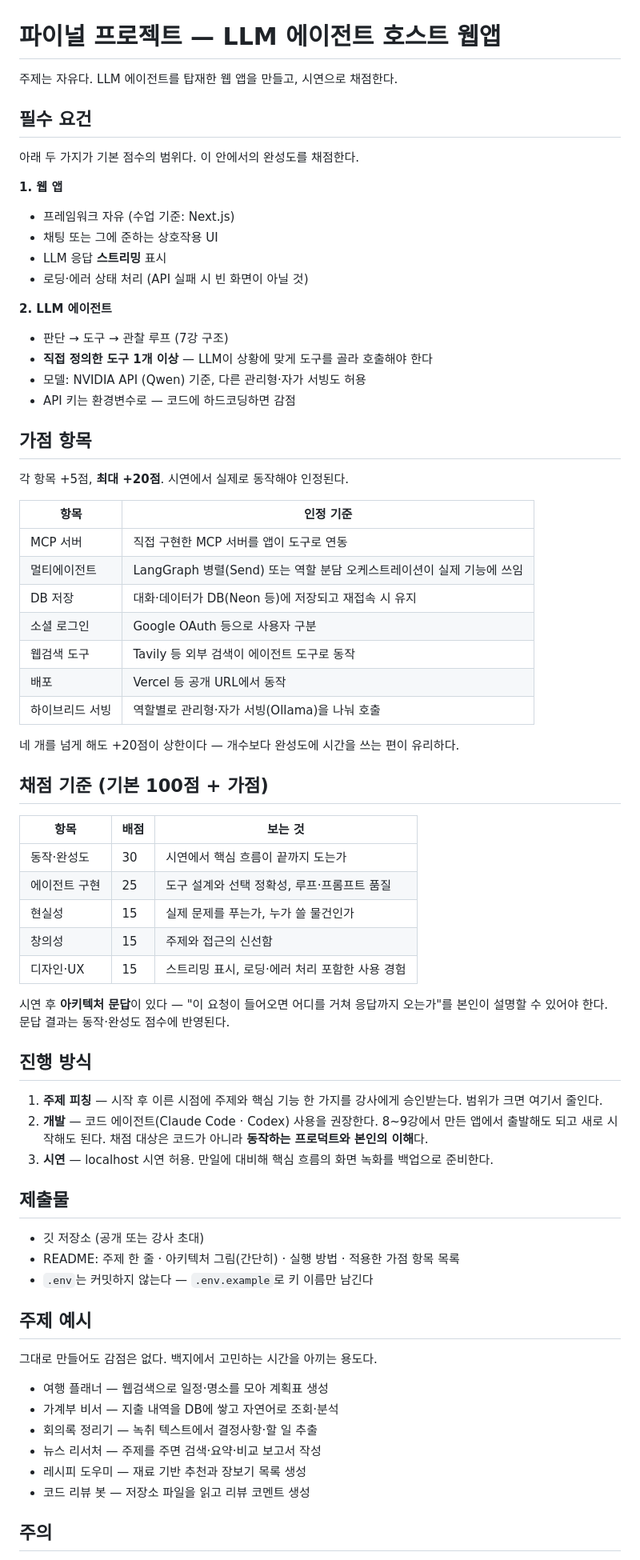
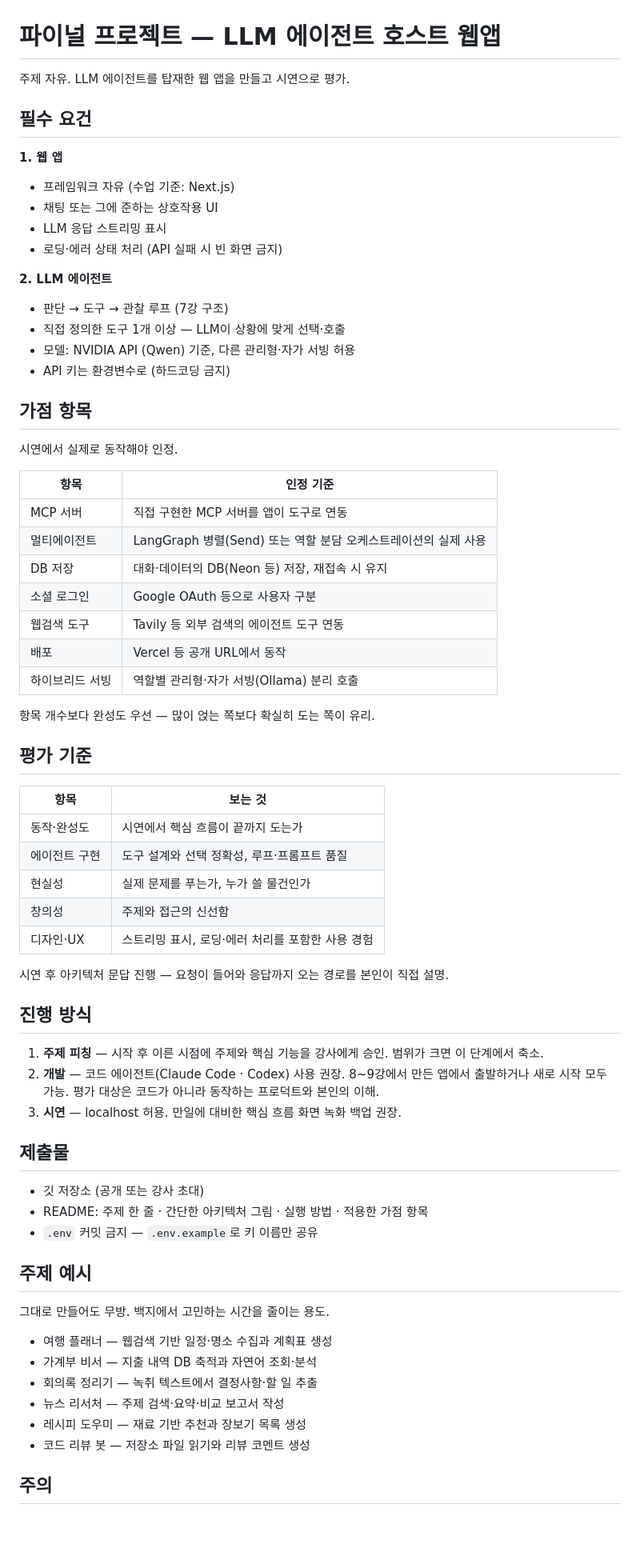
Before and after one commit to TunaLee/nvidia-dli, a Markdown page: day10/파이널_프로젝트_지시문.md, the part around one of its changes. Shown at 80% size. Rendered like a GitHub page; blank space fills up the shorter version.

Commit message:
Day10: 프로젝트 지시문을 개조식으로 — '~다' 종결·점수 표기 제거

```diff
--- a/day10/파이널_프로젝트_지시문.md
+++ b/day10/파이널_프로젝트_지시문.md
@@ -1,75 +1,73 @@
 # 파이널 프로젝트 — LLM 에이전트 호스트 웹앱
 
-주제는 자유다. LLM 에이전트를 탑재한 웹 앱을 만들고, 시연으로 채점한다.
+주제 자유. LLM 에이전트를 탑재한 웹 앱을 만들고 시연으로 평가.
 
 ## 필수 요건
-
-아래 두 가지가 기본 점수의 범위다. 이 안에서의 완성도를 채점한다.
 
 **1. 웹 앱**
 
 - 프레임워크 자유 (수업 기준: Next.js)
 - 채팅 또는 그에 준하는 상호작용 UI
-- LLM 응답 **스트리밍** 표시
-- 로딩·에러 상태 처리 (API 실패 시 빈 화면이 아닐 것)
+- LLM 응답 스트리밍 표시
+- 로딩·에러 상태 처리 (API 실패 시 빈 화면 금지)
 
 **2. LLM 에이전트**
 
 - 판단 → 도구 → 관찰 루프 (7강 구조)
-- **직접 정의한 도구 1개 이상** — LLM이 상황에 맞게 도구를 골라 호출해야 한다
-- 모델: NVIDIA API (Qwen) 기준, 다른 관리형·자가 서빙도 허용
-- API 키는 환경변수로 — 코드에 하드코딩하면 감점
+- 직접 정의한 도구 1개 이상 — LLM이 상황에 맞게 선택·호출
+- 모델: NVIDIA API (Qwen) 기준, 다른 관리형·자가 서빙 허용
+- API 키는 환경변수로 (하드코딩 금지)
 
 ## 가점 항목
 
-각 항목 +5점, **최대 +20점**. 시연에서 실제로 동작해야 인정된다.
+시연에서 실제로 동작해야 인정.
 
 | 항목 | 인정 기준 |
 |---|---|
 | MCP 서버 | 직접 구현한 MCP 서버를 앱이 도구로 연동 |
-| 멀티에이전트 | LangGraph 병렬(Send) 또는 역할 분담 오케스트레이션이 실제 기능에 쓰임 |
-| DB 저장 | 대화·데이터가 DB(Neon 등)에 저장되고 재접속 시 유지 |
+| 멀티에이전트 | LangGraph 병렬(Send) 또는 역할 분담 오케스트레이션의 실제 사용 |
+| DB 저장 | 대화·데이터의 DB(Neon 등) 저장, 재접속 시 유지 |
 | 소셜 로그인 | Google OAuth 등으로 사용자 구분 |
-| 웹검색 도구 | Tavily 등 외부 검색이 에이전트 도구로 동작 |
+| 웹검색 도구 | Tavily 등 외부 검색의 에이전트 도구 연동 |
 | 배포 | Vercel 등 공개 URL에서 동작 |
-| 하이브리드 서빙 | 역할별로 관리형·자가 서빙(Ollama)을 나눠 호출 |
+| 하이브리드 서빙 | 역할별 관리형·자가 서빙(Ollama) 분리 호출 |
 
-네 개를 넘게 해도 +20점이 상한이다 — 개수보다 완성도에 시간을 쓰는 편이 유리하다.
+항목 개수보다 완성도 우선 — 많이 얹는 쪽보다 확실히 도는 쪽이 유리.
 
-## 채점 기준 (기본 100점 + 가점)
+## 평가 기준
 
-| 항목 | 배점 | 보는 것 |
-|---|---|---|
-| 동작·완성도 | 30 | 시연에서 핵심 흐름이 끝까지 도는가 |
-| 에이전트 구현 | 25 | 도구 설계와 선택 정확성, 루프·프롬프트 품질 |
-| 현실성 | 15 | 실제 문제를 푸는가, 누가 쓸 물건인가 |
-| 창의성 | 15 | 주제와 접근의 신선함 |
-| 디자인·UX | 15 | 스트리밍 표시, 로딩·에러 처리 포함한 사용 경험 |
+| 항목 | 보는 것 |
+|---|---|
+| 동작·완성도 | 시연에서 핵심 흐름이 끝까지 도는가 |
+| 에이전트 구현 | 도구 설계와 선택 정확성, 루프·프롬프트 품질 |
+| 현실성 | 실제 문제를 푸는가, 누가 쓸 물건인가 |
+| 창의성 | 주제와 접근의 신선함 |
+| 디자인·UX | 스트리밍 표시, 로딩·에러 처리를 포함한 사용 경험 |
 
-시연 후 **아키텍처 문답**이 있다 — "이 요청이 들어오면 어디를 거쳐 응답까지 오는가"를 본인이 설명할 수 있어야 한다. 문답 결과는 동작·완성도 점수에 반영된다.
+시연 후 아키텍처 문답 진행 — 요청이 들어와 응답까지 오는 경로를 본인이 직접 설명.
 
 ## 진행 방식
 
-1. **주제 피칭** — 시작 후 이른 시점에 주제와 핵심 기능 한 가지를 강사에게 승인받는다. 범위가 크면 여기서 줄인다.
-2. **개발** — 코드 에이전트(Claude Code · Codex) 사용을 권장한다. 8~9강에서 만든 앱에서 출발해도 되고 새로 시작해도 된다. 채점 대상은 코드가 아니라 **동작하는 프로덕트와 본인의 이해**다.
-3. **시연** — localhost 시연 허용. 만일에 대비해 핵심 흐름의 화면 녹화를 백업으로 준비한다.
+1. **주제 피칭** — 시작 후 이른 시점에 주제와 핵심 기능을 강사에게 승인. 범위가 크면 이 단계에서 축소.
+2. **개발** — 코드 에이전트(Claude Code · Codex) 사용 권장. 8~9강에서 만든 앱에서 출발하거나 새로 시작 모두 가능. 평가 대상은 코드가 아니라 동작하는 프로덕트와 본인의 이해.
+3. **시연** — localhost 허용. 만일에 대비한 핵심 흐름 화면 녹화 백업 권장.
 
 ## 제출물
 
 - 깃 저장소 (공개 또는 강사 초대)
-- README: 주제 한 줄 · 아키텍처 그림(간단히) · 실행 방법 · 적용한 가점 항목 목록
-- `.env`는 커밋하지 않는다 — `.env.example`로 키 이름만 남긴다
+- README: 주제 한 줄 · 간단한 아키텍처 그림 · 실행 방법 · 적용한 가점 항목
+- `.env` 커밋 금지 — `.env.example`로 키 이름만 공유
 
 ## 주제 예시
 
-그대로 만들어도 감점은 없다. 백지에서 고민하는 시간을 아끼는 용도다.
+그대로 만들어도 무방. 백지에서 고민하는 시간을 줄이는 용도.
 
-- 여행 플래너 — 웹검색으로 일정·명소를 모아 계획표 생성
-- 가계부 비서 — 지출 내역을 DB에 쌓고 자연어로 조회·분석
+- 여행 플래너 — 웹검색 기반 일정·명소 수집과 계획표 생성
+- 가계부 비서 — 지출 내역 DB 축적과 자연어 조회·분석
 - 회의록 정리기 — 녹취 텍스트에서 결정사항·할 일 추출
-- 뉴스 리서처 — 주제를 주면 검색·요약·비교 보고서 작성
+- 뉴스 리서처 — 주제 검색·요약·비교 보고서 작성
 - 레시피 도우미 — 재료 기반 추천과 장보기 목록 생성
-- 코드 리뷰 봇 — 저장소 파일을 읽고 리뷰 코멘트 생성
+- 코드 리뷰 봇 — 저장소 파일 읽기와 리뷰 코멘트 생성
 
 ## 주의
 
```
Also changed, not shown: other parts of day10/파이널_프로젝트_지시문.md (+2 -2 lines).
